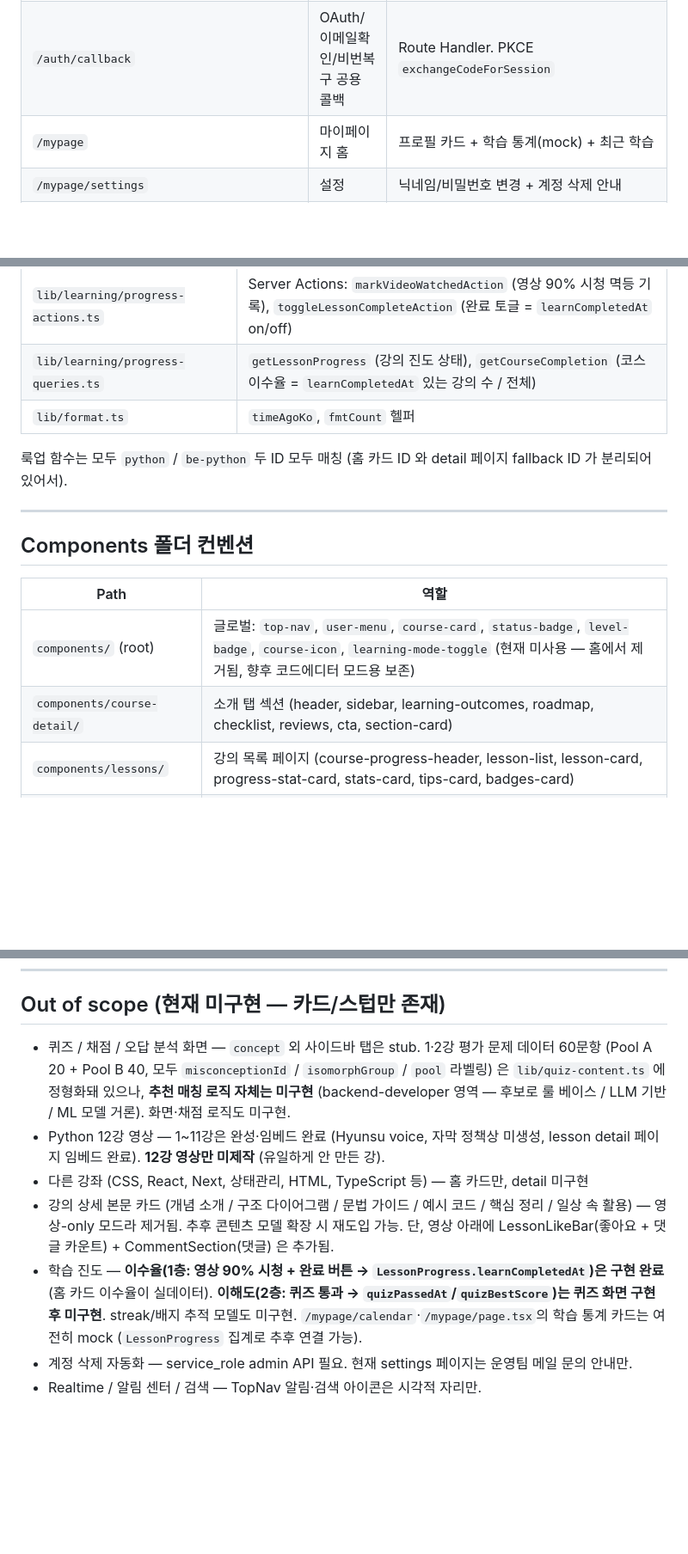
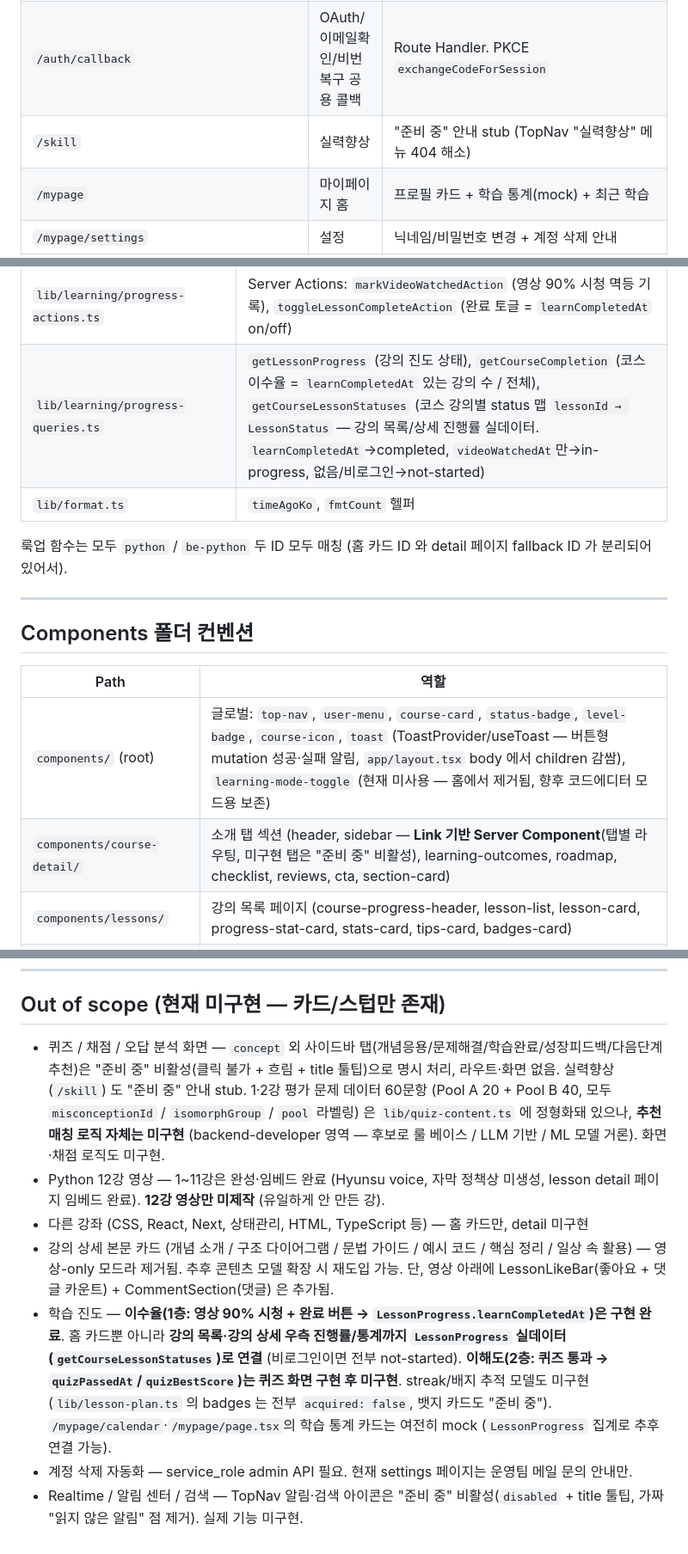
Before and after one commit to gwakdaeyun7-hub/codemong, a Markdown page: CLAUDE.md, 3 parts joined by grey strips. Shown at 86% size. Drawn GitHub-style; blank space fills up the shorter version.

```diff
--- a/CLAUDE.md
+++ b/CLAUDE.md
@@ -34,6 +34,7 @@
 | `/reset-password` | 새 비밀번호 설정 | recovery 임시 세션 사용 (proxy 가드 예외) |
 | `/verify-email` | 이메일 인증 안내 | |
 | `/auth/callback` | OAuth/이메일확인/비번복구 공용 콜백 | Route Handler. PKCE `exchangeCodeForSession` |
+| `/skill` | 실력향상 | "준비 중" 안내 stub (TopNav "실력향상" 메뉴 404 해소) |
 | `/mypage` | 마이페이지 홈 | 프로필 카드 + 학습 통계(mock) + 최근 학습 |
 | `/mypage/settings` | 설정 | 닉네임/비밀번호 변경 + 계정 삭제 안내 |
 | `/mypage/comments` | 내가 쓴 댓글 | |
@@ -72,7 +73,7 @@
 | `lib/community/likes-actions.ts` | `togglePostLikeAction` / `toggleCommentLikeAction` / `toggleLessonLikeAction`, `getLessonLikeStatus` |
 | `lib/community/likes-queries.ts` | `listMyLikedLessons` (lesson-plan join), `listMyLikedPosts` |
 | `lib/learning/progress-actions.ts` | Server Actions: `markVideoWatchedAction` (영상 90% 시청 멱등 기록), `toggleLessonCompleteAction` (완료 토글 = `learnCompletedAt` on/off) |
-| `lib/learning/progress-queries.ts` | `getLessonProgress` (강의 진도 상태), `getCourseCompletion` (코스 이수율 = `learnCompletedAt` 있는 강의 수 / 전체) |
+| `lib/learning/progress-queries.ts` | `getLessonProgress` (강의 진도 상태), `getCourseCompletion` (코스 이수율 = `learnCompletedAt` 있는 강의 수 / 전체), `getCourseLessonStatuses` (코스 강의별 status 맵 `lessonId → LessonStatus` — 강의 목록/상세 진행률 실데이터. `learnCompletedAt`→completed, `videoWatchedAt`만→in-progress, 없음/비로그인→not-started) |
 | `lib/format.ts` | `timeAgoKo`, `fmtCount` 헬퍼 |
 
 룩업 함수는 모두 `python` / `be-python` 두 ID 모두 매칭 (홈 카드 ID 와 detail 페이지 fallback ID 가 분리되어 있어서).
@@ -83,8 +84,8 @@
 
 | Path | 역할 |
 |------|------|
-| `components/` (root) | 글로벌: `top-nav`, `user-menu`, `course-card`, `status-badge`, `level-badge`, `course-icon`, `learning-mode-toggle` (현재 미사용 — 홈에서 제거됨, 향후 코드에디터 모드용 보존) |
-| `components/course-detail/` | 소개 탭 섹션 (header, sidebar, learning-outcomes, roadmap, checklist, reviews, cta, section-card) |
+| `components/` (root) | 글로벌: `top-nav`, `user-menu`, `course-card`, `status-badge`, `level-badge`, `course-icon`, `toast` (ToastProvider/useToast — 버튼형 mutation 성공·실패 알림, `app/layout.tsx` body 에서 children 감쌈), `learning-mode-toggle` (현재 미사용 — 홈에서 제거됨, 향후 코드에디터 모드용 보존) |
+| `components/course-detail/` | 소개 탭 섹션 (header, sidebar — **Link 기반 Server Component**(탭별 라우팅, 미구현 탭은 "준비 중" 비활성), learning-outcomes, roadmap, checklist, reviews, cta, section-card) |
 | `components/lessons/` | 강의 목록 페이지 (course-progress-header, lesson-list, lesson-card, progress-stat-card, stats-card, tips-card, badges-card) |
 | `components/lesson-content/` | 강의 상세 영상 영역 (lesson-content-header, lesson-video-card — **Client Component**(영상 90% 시청 추적 + 학습 완료 버튼), lesson-navigation — 영상-only 모드) |
 | `components/auth/` | 인증 폼 (이메일 로그인/회원가입, OAuth 버튼 — Kakao+Google 인라인 SVG, 비번 재설정/재발급, AuthLayout 좌측 브랜드+우측 폼, or-divider, form-feedback) |
@@ -283,10 +288,10 @@ UI + 콘텐츠를 동시에 다루는 작업 (예: 새 강의 페이지)은 **fr
 
 ## Out of scope (현재 미구현 — 카드/스텁만 존재)
 
-- 퀴즈 / 채점 / 오답 분석 화면 — `concept` 외 사이드바 탭은 stub. 1·2강 평가 문제 데이터 60문항 (Pool A 20 + Pool B 40, 모두 `misconceptionId` / `isomorphGroup` / `pool` 라벨링) 은 `lib/quiz-content.ts` 에 정형화돼 있으나, **추천 매칭 로직 자체는 미구현** (backend-developer 영역 — 후보로 룰 베이스 / LLM 기반 / ML 모델 거론). 화면·채점 로직도 미구현.
+- 퀴즈 / 채점 / 오답 분석 화면 — `concept` 외 사이드바 탭(개념응용/문제해결/학습완료/성장피드백/다음단계추천)은 "준비 중" 비활성(클릭 불가 + 흐림 + title 툴팁)으로 명시 처리, 라우트·화면 없음. 실력향상(`/skill`) 도 "준비 중" 안내 stub. 1·2강 평가 문제 데이터 60문항 (Pool A 20 + Pool B 40, 모두 `misconceptionId` / `isomorphGroup` / `pool` 라벨링) 은 `lib/quiz-content.ts` 에 정형화돼 있으나, **추천 매칭 로직 자체는 미구현** (backend-developer 영역 — 후보로 룰 베이스 / LLM 기반 / ML 모델 거론). 화면·채점 로직도 미구현.
 - Python 12강 영상 — 1~11강은 완성·임베드 완료 (Hyunsu voice, 자막 정책상 미생성, lesson detail 페이지 임베드 완료). **12강 영상만 미제작** (유일하게 안 만든 강).
 - 다른 강좌 (CSS, React, Next, 상태관리, HTML, TypeScript 등) — 홈 카드만, detail 미구현
 - 강의 상세 본문 카드 (개념 소개 / 구조 다이어그램 / 문법 가이드 / 예시 코드 / 핵심 정리 / 일상 속 활용) — 영상-only 모드라 제거됨. 추후 콘텐츠 모델 확장 시 재도입 가능. 단, 영상 아래에 LessonLikeBar(좋아요 + 댓글 카운트) + CommentSection(댓글) 은 추가됨.
-- 학습 진도 — **이수율(1층: 영상 90% 시청 + 완료 버튼 → `LessonProgress.learnCompletedAt`)은 구현 완료** (홈 카드 이수율이 실데이터). **이해도(2층: 퀴즈 통과 → `quizPassedAt`/`quizBestScore`)는 퀴즈 화면 구현 후 미구현**. streak/배지 추적 모델도 미구현. `/mypage/calendar`·`/mypage/page.tsx`의 학습 통계 카드는 여전히 mock (`LessonProgress` 집계로 추후 연결 가능).
+- 학습 진도 — **이수율(1층: 영상 90% 시청 + 완료 버튼 → `LessonProgress.learnCompletedAt`)은 구현 완료**. 홈 카드뿐 아니라 **강의 목록·강의 상세 우측 진행률/통계까지 `LessonProgress` 실데이터(`getCourseLessonStatuses`)로 연결** (비로그인이면 전부 not-started). **이해도(2층: 퀴즈 통과 → `quizPassedAt`/`quizBestScore`)는 퀴즈 화면 구현 후 미구현**. streak/배지 추적 모델도 미구현 (`lib/lesson-plan.ts` 의 badges 는 전부 `acquired: false`, 뱃지 카드도 "준비 중"). `/mypage/calendar`·`/mypage/page.tsx`의 학습 통계 카드는 여전히 mock (`LessonProgress` 집계로 추후 연결 가능).
 - 계정 삭제 자동화 — service_role admin API 필요. 현재 settings 페이지는 운영팀 메일 문의 안내만.
-- Realtime / 알림 센터 / 검색 — TopNav 알림·검색 아이콘은 시각적 자리만.
+- Realtime / 알림 센터 / 검색 — TopNav 알림·검색 아이콘은 "준비 중" 비활성(`disabled` + title 툴팁, 가짜 "읽지 않은 알림" 점 제거). 실제 기능 미구현.
```
Also changed, not shown: other parts of CLAUDE.md (+7 -3 lines).
